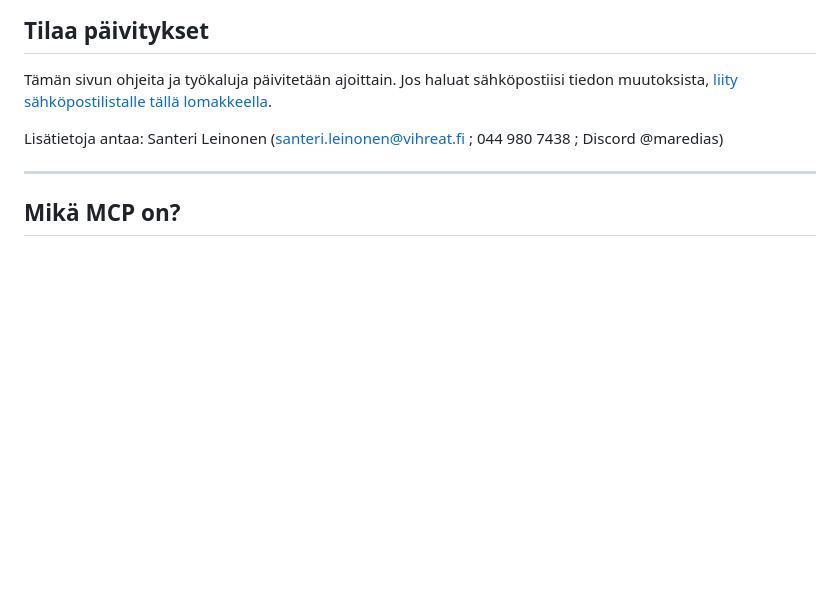
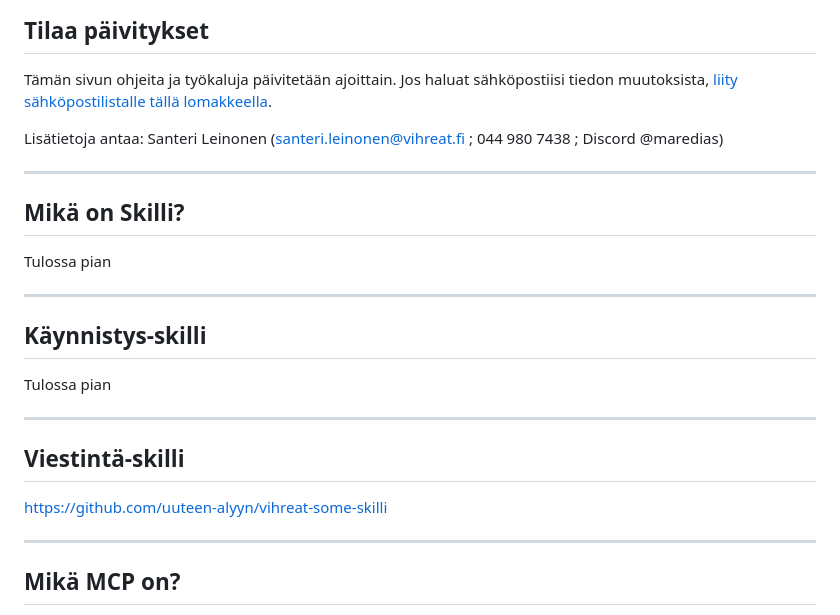
Before and after one commit to uuteen-alyyn/vihrea-tekoaly-tyopaja, a Markdown page: content.md, the part around the change. GitHub-like rendering; blank space fills up the shorter version.

```diff
--- a/content.md
+++ b/content.md
@@ -7,6 +7,21 @@ Tervetuloa! Tämä sivu kokoaa työpajassa käytettävien MCP-palvelimien (Model
 Tämän sivun ohjeita ja työkaluja päivitetään ajoittain. Jos haluat sähköpostiisi tiedon muutoksista, [liity sähköpostilistalle tällä lomakkeella](https://forms.gle/oyfNjtdVXftrghAS8).
 
 Lisätietoja antaa: Santeri Leinonen (santeri.leinonen@vihreat.fi ; 044 980 7438 ; Discord @maredias)
+
+---
+## Mikä on Skilli?
+Tulossa pian
+
+---
+## Käynnistys-skilli
+Tulossa pian
+
+---
+
+## Viestintä-skilli
+
+https://github.com/uuteen-alyyn/vihreat-some-skilli
+
 
 ---
 
```
